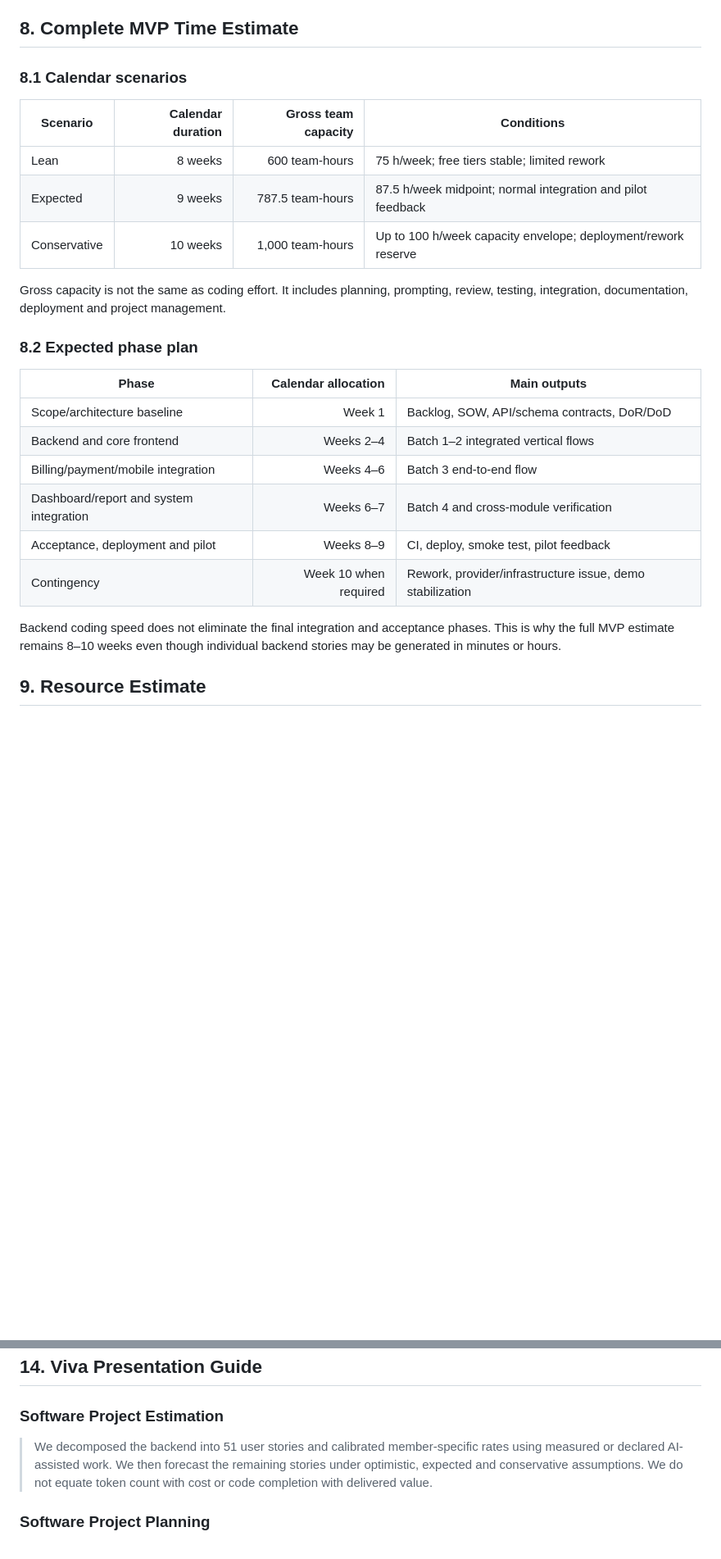
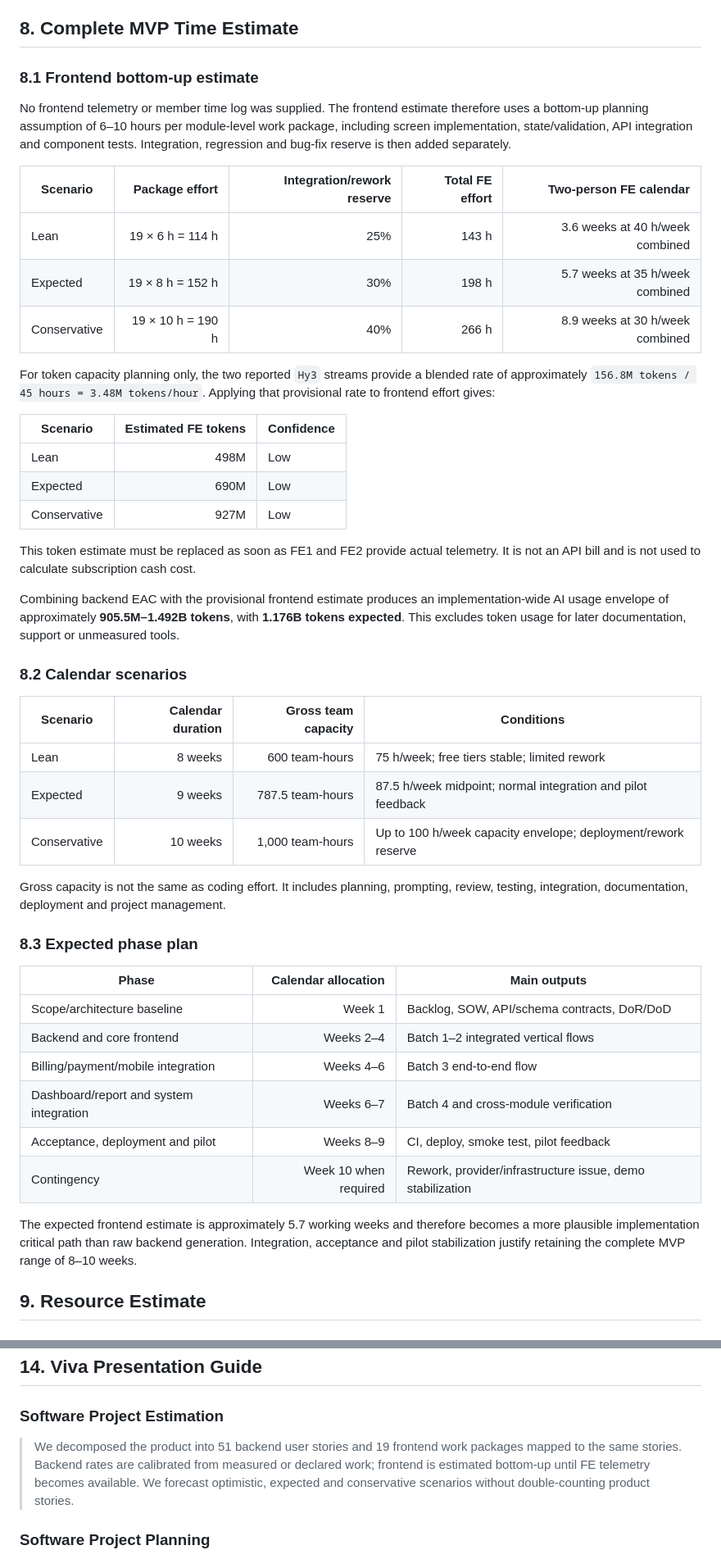
Before and after one commit to thanhdatttt/RoSi-Home, a Markdown page: docs/cost_time_resources/cost_time_resources_estimation_report.md, 2 parts joined by grey strips. Shown at 82% size. Drawn GitHub-style; blank space fills up the shorter version.

Commit message:
docs: include frontend in project estimation

```diff
--- a/docs/cost_time_resources/cost_time_resources_estimation_report.md
+++ b/docs/cost_time_resources/cost_time_resources_estimation_report.md
@@ -197,7 +211,29 @@ If BE1 and BE3 work in parallel and dependencies are ready, raw implementation c
 
 ## 8. Complete MVP Time Estimate
 
-### 8.1 Calendar scenarios
+### 8.1 Frontend bottom-up estimate
+
+No frontend telemetry or member time log was supplied. The frontend estimate therefore uses a bottom-up planning assumption of 6–10 hours per module-level work package, including screen implementation, state/validation, API integration and component tests. Integration, regression and bug-fix reserve is then added separately.
+
+| Scenario | Package effort | Integration/rework reserve | Total FE effort | Two-person FE calendar |
+|---|---:|---:|---:|---:|
+| Lean | 19 × 6 h = 114 h | 25% | 143 h | 3.6 weeks at 40 h/week combined |
+| Expected | 19 × 8 h = 152 h | 30% | 198 h | 5.7 weeks at 35 h/week combined |
+| Conservative | 19 × 10 h = 190 h | 40% | 266 h | 8.9 weeks at 30 h/week combined |
+
+For token capacity planning only, the two reported `Hy3` streams provide a blended rate of approximately `156.8M tokens / 45 hours = 3.48M tokens/hour`. Applying that provisional rate to frontend effort gives:
+
+| Scenario | Estimated FE tokens | Confidence |
+|---|---:|---|
+| Lean | 498M | Low |
+| Expected | 690M | Low |
+| Conservative | 927M | Low |
+
+This token estimate must be replaced as soon as FE1 and FE2 provide actual telemetry. It is not an API bill and is not used to calculate subscription cash cost.
+
+Combining backend EAC with the provisional frontend estimate produces an implementation-wide AI usage envelope of approximately **905.5M–1.492B tokens**, with **1.176B tokens expected**. This excludes token usage for later documentation, support or unmeasured tools.
+
+### 8.2 Calendar scenarios
 
 | Scenario | Calendar duration | Gross team capacity | Conditions |
 |---|---:|---:|---|
@@ -207,7 +243,7 @@ If BE1 and BE3 work in parallel and dependencies are ready, raw implementation c
 
 Gross capacity is not the same as coding effort. It includes planning, prompting, review, testing, integration, documentation, deployment and project management.
 
-### 8.2 Expected phase plan
+### 8.3 Expected phase plan
 
 | Phase | Calendar allocation | Main outputs |
 |---|---:|---|
@@ -218,7 +254,7 @@ Gross capacity is not the same as coding effort. It includes planning, prompting
 | Acceptance, deployment and pilot | Weeks 8–9 | CI, deploy, smoke test, pilot feedback |
 | Contingency | Week 10 when required | Rework, provider/infrastructure issue, demo stabilization |
 
-Backend coding speed does not eliminate the final integration and acceptance phases. This is why the full MVP estimate remains 8–10 weeks even though individual backend stories may be generated in minutes or hours.
+The expected frontend estimate is approximately 5.7 working weeks and therefore becomes a more plausible implementation critical path than raw backend generation. Integration, acceptance and pilot stabilization justify retaining the complete MVP range of 8–10 weeks.
 
 ## 9. Resource Estimate
 
@@ -438,7 +472,7 @@ If sponsor and developer values differ, the variance and chosen resolution are r
 
 ### Software Project Estimation
 
-> We decomposed the backend into 51 user stories and calibrated member-specific rates using measured or declared AI-assisted work. We then forecast the remaining stories under optimistic, expected and conservative assumptions. We do not equate token count with cost or code completion with delivered value.
+> We decomposed the product into 51 backend user stories and 19 frontend work packages mapped to the same stories. Backend rates are calibrated from measured or declared work; frontend is estimated bottom-up until FE telemetry becomes available. We forecast optimistic, expected and conservative scenarios without double-counting product stories.
 
 ### Software Project Planning
 
```
Also changed, not shown: other parts of docs/cost_time_resources/cost_time_resources_estimation_report.md (+31 -19 lines).
